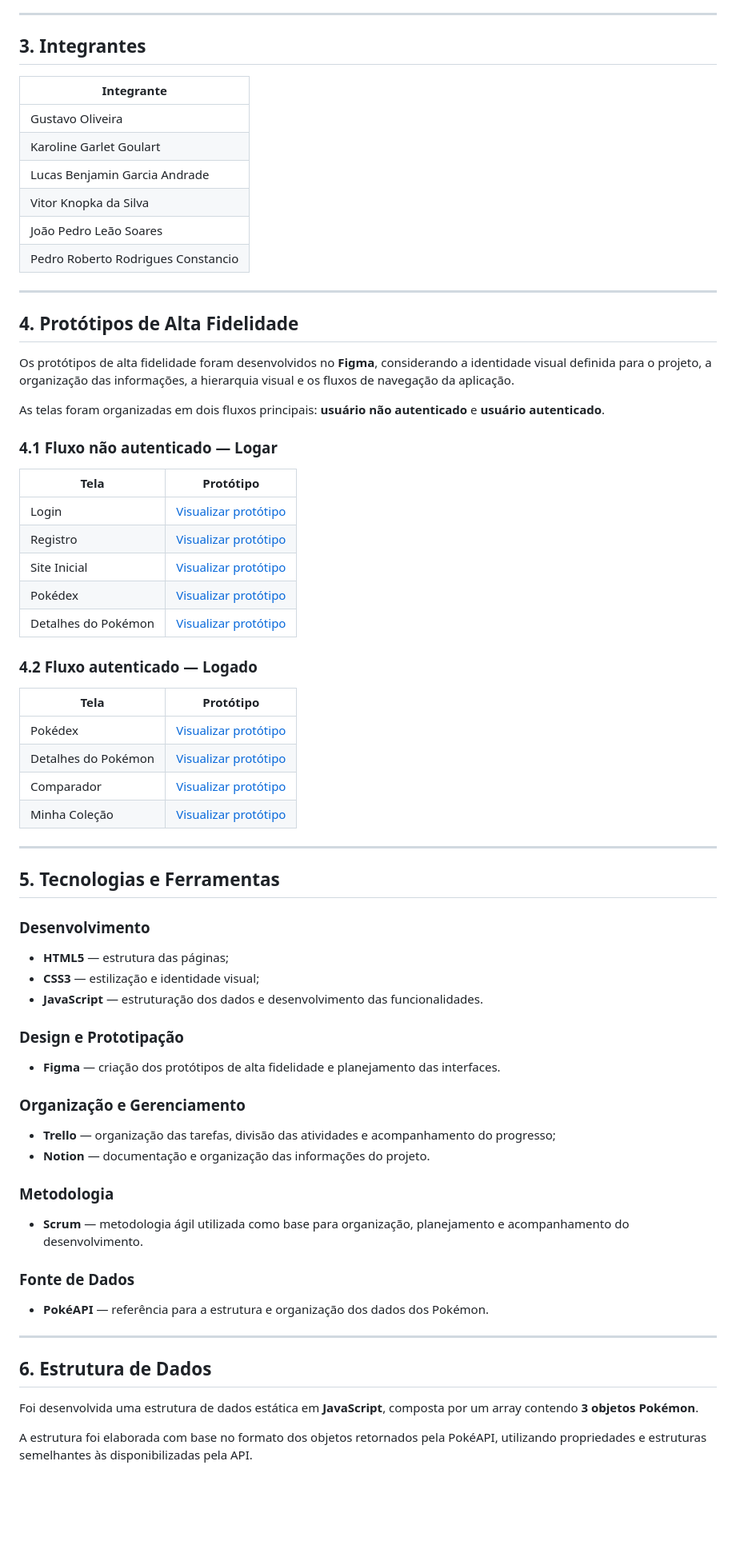
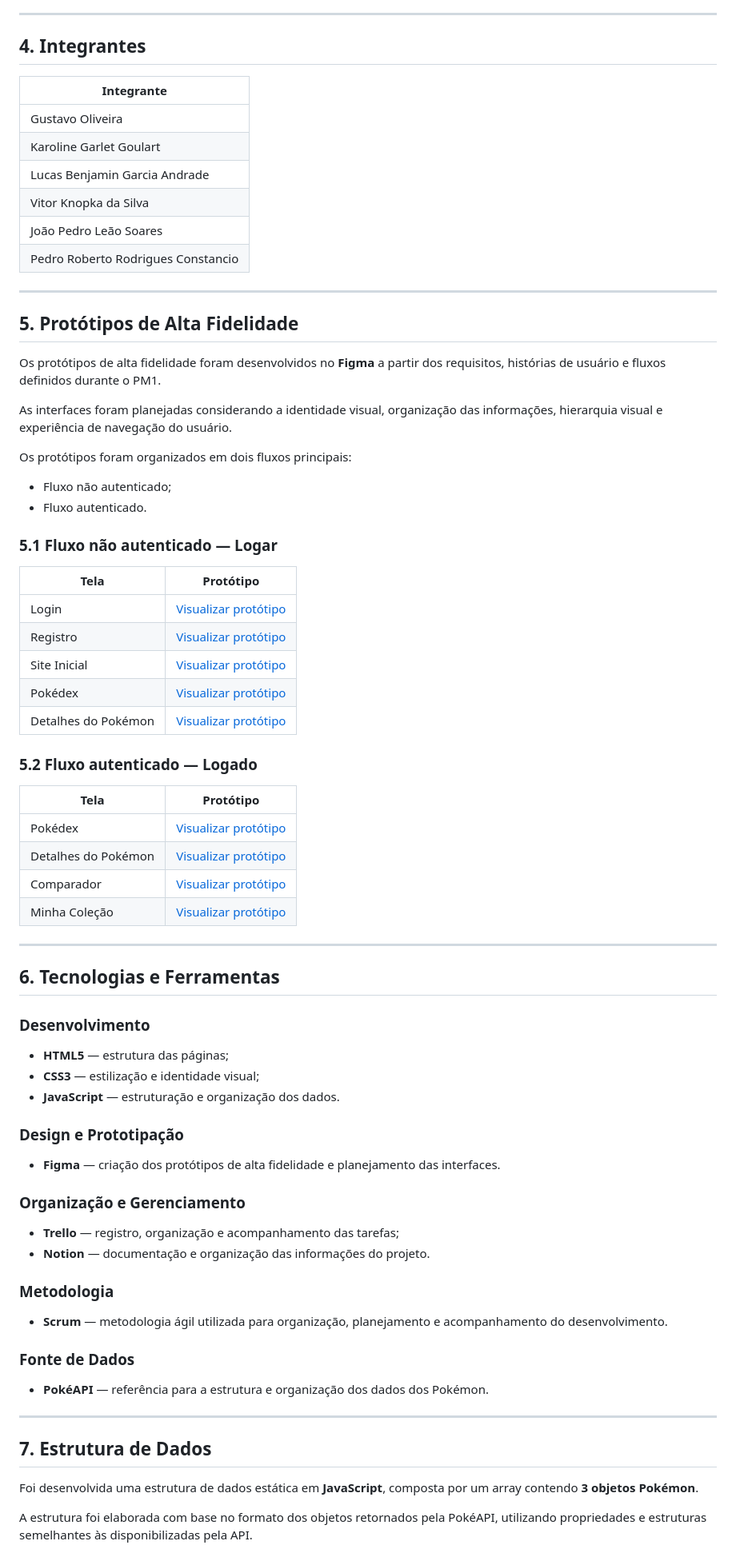
Before and after one commit to Oliver-code-dev/Pokedeex, a Markdown page: README.md, the part around one of its changes. Shown at 80% size. GitHub-like rendering; blank space fills up the shorter version.

```diff
--- a/README.md
+++ b/README.md
@@ -45,7 +76,7 @@ A utilização dessas ferramentas contribuiu para a divisão das responsabilidad
 
 ---
 
-## 3. Integrantes
+## 4. Integrantes
 
 | Integrante |
 |---|
@@ -58,13 +89,18 @@ A utilização dessas ferramentas contribuiu para a divisão das responsabilidad
 
 ---
 
-## 4. Protótipos de Alta Fidelidade
+## 5. Protótipos de Alta Fidelidade
 
-Os protótipos de alta fidelidade foram desenvolvidos no **Figma**, considerando a identidade visual definida para o projeto, a organização das informações, a hierarquia visual e os fluxos de navegação da aplicação.
+Os protótipos de alta fidelidade foram desenvolvidos no **Figma** a partir dos requisitos, histórias de usuário e fluxos definidos durante o PM1.
 
-As telas foram organizadas em dois fluxos principais: **usuário não autenticado** e **usuário autenticado**.
+As interfaces foram planejadas considerando a identidade visual, organização das informações, hierarquia visual e experiência de navegação do usuário.
 
-### 4.1 Fluxo não autenticado — Logar
+Os protótipos foram organizados em dois fluxos principais:
+
+- Fluxo não autenticado;
+- Fluxo autenticado.
+
+### 5.1 Fluxo não autenticado — Logar
 
 | Tela | Protótipo |
 |---|---|
@@ -74,7 +110,7 @@ As telas foram organizadas em dois fluxos principais: **usuário não autenticad
 | Pokédex | [Visualizar protótipo](docs/pokedex-logar.pdf) |
 | Detalhes do Pokémon | [Visualizar protótipo](docs/detalhe-logar.pdf) |
 
-### 4.2 Fluxo autenticado — Logado
+### 5.2 Fluxo autenticado — Logado
 
 | Tela | Protótipo |
 |---|---|
@@ -85,13 +121,13 @@ As telas foram organizadas em dois fluxos principais: **usuário não autenticad
 
 ---
 
-## 5. Tecnologias e Ferramentas
+## 6. Tecnologias e Ferramentas
 
 ### Desenvolvimento
 
 - **HTML5** — estrutura das páginas;
 - **CSS3** — estilização e identidade visual;
-- **JavaScript** — estruturação dos dados e desenvolvimento das funcionalidades.
+- **JavaScript** — estruturação e organização dos dados.
 
 ### Design e Prototipação
 
@@ -99,12 +135,12 @@ As telas foram organizadas em dois fluxos principais: **usuário não autenticad
 
 ### Organização e Gerenciamento
 
-- **Trello** — organização das tarefas, divisão das atividades e acompanhamento do progresso;
+- **Trello** — registro, organização e acompanhamento das tarefas;
 - **Notion** — documentação e organização das informações do projeto.
 
 ### Metodologia
 
-- **Scrum** — metodologia ágil utilizada como base para organização, planejamento e acompanhamento do desenvolvimento.
+- **Scrum** — metodologia ágil utilizada para organização, planejamento e acompanhamento do desenvolvimento.
 
 ### Fonte de Dados
 
@@ -112,7 +148,7 @@ As telas foram organizadas em dois fluxos principais: **usuário não autenticad
 
 ---
 
-## 6. Estrutura de Dados
+## 7. Estrutura de Dados
 
 Foi desenvolvida uma estrutura de dados estática em **JavaScript**, composta por um array contendo **3 objetos Pokémon**.
 
```
Also changed, not shown: other parts of README.md (+128 -14 lines).
